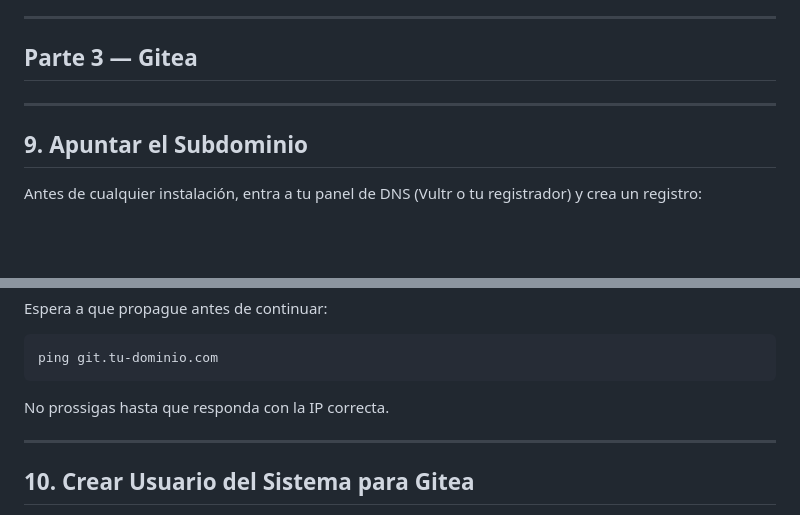
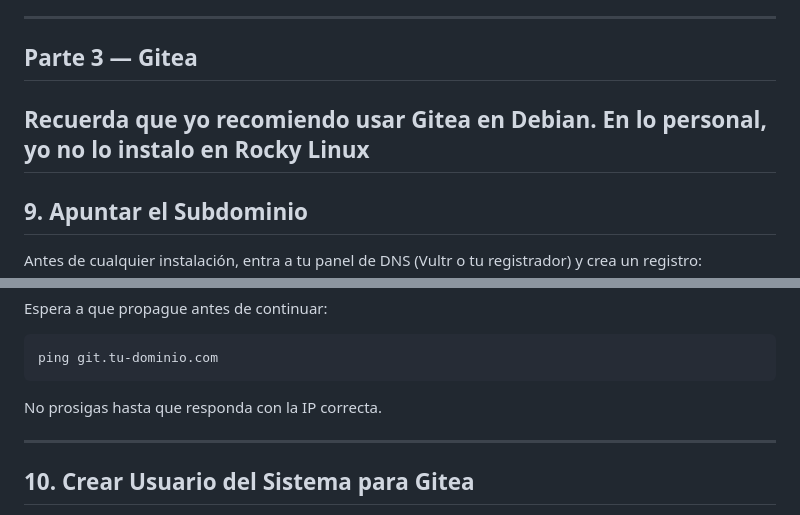
Before and after one commit to AlfonsoOrozcoAguilarnoNDA/snippetsMIT, a Markdown page: instalar_LAMP_gitea_rocky9.md, 2 parts joined by grey strips. GitHub-like rendering; blank space fills up the shorter version.

````diff
--- a/instalar_LAMP_gitea_rocky9.md
+++ b/instalar_LAMP_gitea_rocky9.md
@@ -351,6 +351,7 @@ Esta es la parte más sencilla del manual. Git está disponible en los repositor
 
 ## Parte 3 — Gitea
 
+Recuerda que yo recomiendo usar Gitea en Debian. En lo personal, yo no lo instalo en Rocky Linux
 ---
 
 ## 9. Apuntar el Subdominio
@@ -370,7 +371,7 @@ Espera a que propague antes de continuar:
 ping git.tu-dominio.com
 ```
 
-No prossigas hasta que responda con la IP correcta.
+No prosigas hasta que responda con la IP correcta.
 
 ---
 
````
